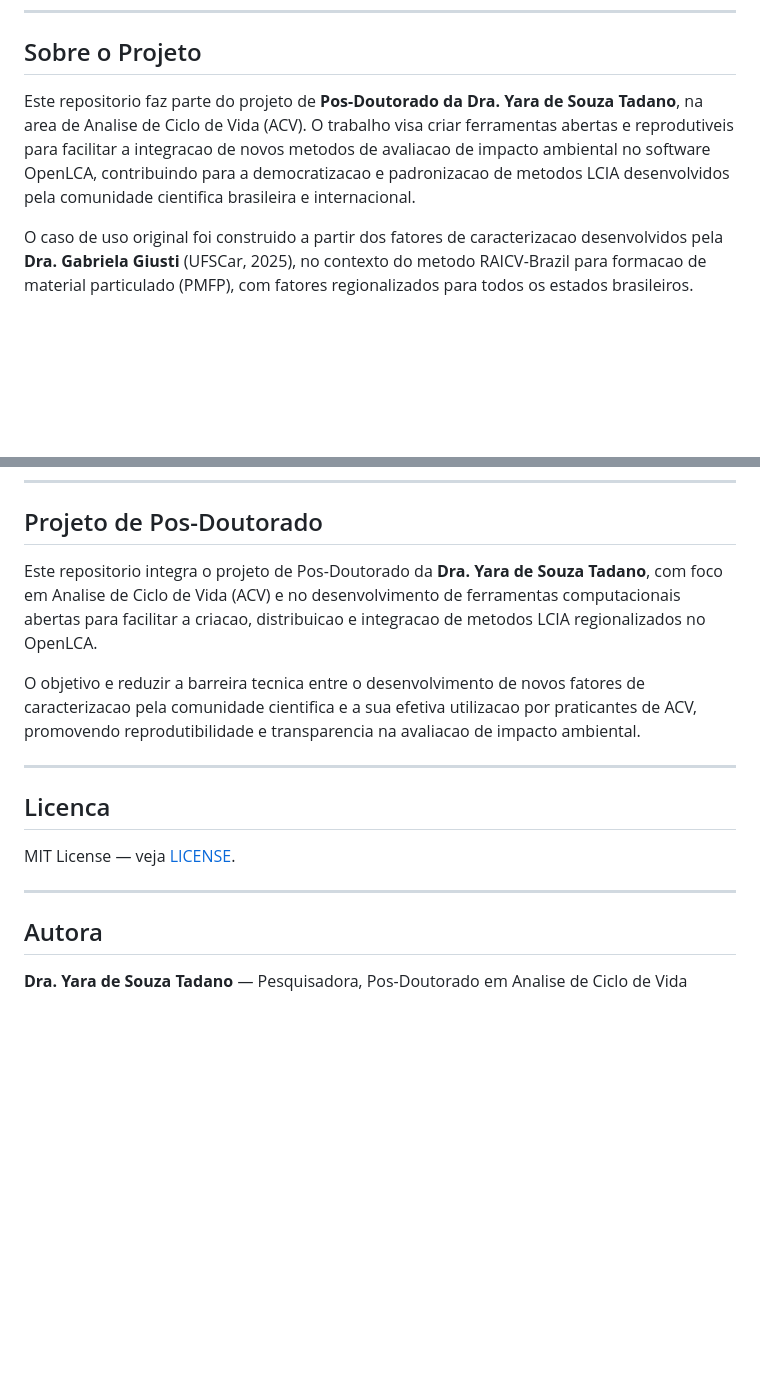
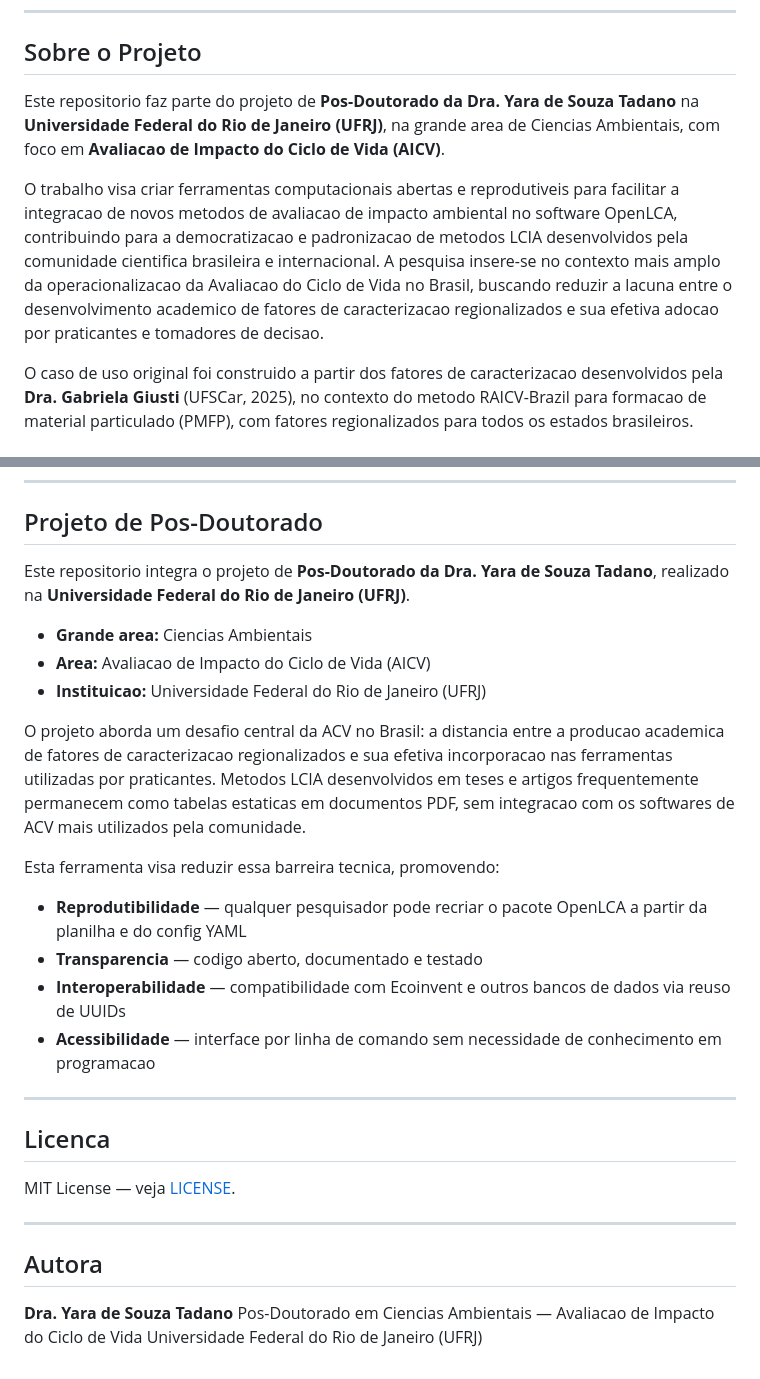
Before and after one commit to Roverlucas/Pos-Doc---ACV--OpenLCA-, a Markdown page: README.md, 2 parts joined by grey strips. GitHub-like rendering; blank space fills up the shorter version.

Commit message:
docs: adapt project texts to UFRJ post-doc context
- Affiliation: UFRJ, Environmental Sciences, Life Cycle Impact Assessment
- Expanded project section with research context and objectives
- Updated author block with full academic affiliation
- Updated GitHub repo description

```diff
--- a/README.md
+++ b/README.md
@@ -8,7 +8,9 @@ Ferramenta open-source para pesquisadores de Analise de Ciclo de Vida (ACV/LCA)
 
 ## Sobre o Projeto
 
-Este repositorio faz parte do projeto de **Pos-Doutorado da Dra. Yara de Souza Tadano**, na area de Analise de Ciclo de Vida (ACV). O trabalho visa criar ferramentas abertas e reprodutiveis para facilitar a integracao de novos metodos de avaliacao de impacto ambiental no software OpenLCA, contribuindo para a democratizacao e padronizacao de metodos LCIA desenvolvidos pela comunidade cientifica brasileira e internacional.
+Este repositorio faz parte do projeto de **Pos-Doutorado da Dra. Yara de Souza Tadano** na **Universidade Federal do Rio de Janeiro (UFRJ)**, na grande area de Ciencias Ambientais, com foco em **Avaliacao de Impacto do Ciclo de Vida (AICV)**.
+
+O trabalho visa criar ferramentas computacionais abertas e reprodutiveis para facilitar a integracao de novos metodos de avaliacao de impacto ambiental no software OpenLCA, contribuindo para a democratizacao e padronizacao de metodos LCIA desenvolvidos pela comunidade cientifica brasileira e internacional. A pesquisa insere-se no contexto mais amplo da operacionalizacao da Avaliacao do Ciclo de Vida no Brasil, buscando reduzir a lacuna entre o desenvolvimento academico de fatores de caracterizacao regionalizados e sua efetiva adocao por praticantes e tomadores de decisao.
 
 O caso de uso original foi construido a partir dos fatores de caracterizacao desenvolvidos pela **Dra. Gabriela Giusti** (UFSCar, 2025), no contexto do metodo RAICV-Brazil para formacao de material particulado (PMFP), com fatores regionalizados para todos os estados brasileiros.
 
@@ -445,9 +447,19 @@ A configuracao esta em `configs/raicv-brazil-pmfp.yaml`.
 
 ## Projeto de Pos-Doutorado
 
-Este repositorio integra o projeto de Pos-Doutorado da **Dra. Yara de Souza Tadano**, com foco em Analise de Ciclo de Vida (ACV) e no desenvolvimento de ferramentas computacionais abertas para facilitar a criacao, distribuicao e integracao de metodos LCIA regionalizados no OpenLCA.
+Este repositorio integra o projeto de **Pos-Doutorado da Dra. Yara de Souza Tadano**, realizado na **Universidade Federal do Rio de Janeiro (UFRJ)**.
 
-O objetivo e reduzir a barreira tecnica entre o desenvolvimento de novos fatores de caracterizacao pela comunidade cientifica e a sua efetiva utilizacao por praticantes de ACV, promovendo reprodutibilidade e transparencia na avaliacao de impacto ambiental.
+- **Grande area:** Ciencias Ambientais
+- **Area:** Avaliacao de Impacto do Ciclo de Vida (AICV)
+- **Instituicao:** Universidade Federal do Rio de Janeiro (UFRJ)
+
+O projeto aborda um desafio central da ACV no Brasil: a distancia entre a producao academica de fatores de caracterizacao regionalizados e sua efetiva incorporacao nas ferramentas utilizadas por praticantes. Metodos LCIA desenvolvidos em teses e artigos frequentemente permanecem como tabelas estaticas em documentos PDF, sem integracao com os softwares de ACV mais utilizados pela comunidade.
+
+Esta ferramenta visa reduzir essa barreira tecnica, promovendo:
+- **Reprodutibilidade** — qualquer pesquisador pode recriar o pacote OpenLCA a partir da planilha e do config YAML
+- **Transparencia** — codigo aberto, documentado e testado
+- **Interoperabilidade** — compatibilidade com Ecoinvent e outros bancos de dados via reuso de UUIDs
+- **Acessibilidade** — interface por linha de comando sem necessidade de conhecimento em programacao
 
 ---
 
@@ -459,4 +471,6 @@ MIT License — veja [LICENSE](LICENSE).
 
 ## Autora
 
-**Dra. Yara de Souza Tadano** — Pesquisadora, Pos-Doutorado em Analise de Ciclo de Vida
+**Dra. Yara de Souza Tadano**
+Pos-Doutorado em Ciencias Ambientais — Avaliacao de Impacto do Ciclo de Vida
+Universidade Federal do Rio de Janeiro (UFRJ)
```
Also changed, not shown: docs/technical-reference.md (+1 -1 lines).
